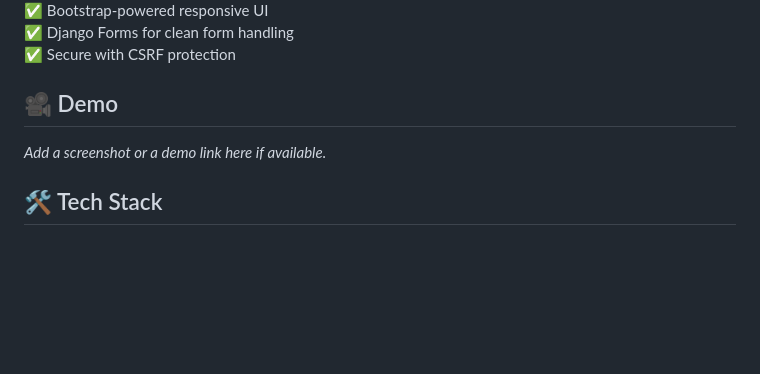
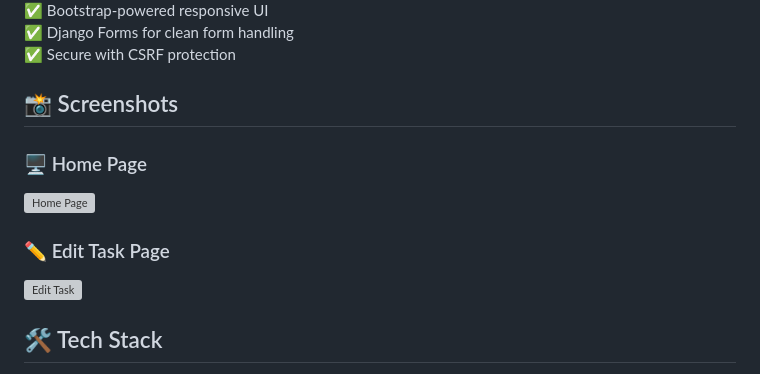
Before and after one commit to minhazriyam/Todo_Project_Using_Django, a Markdown page: README.md, the part around the change. Drawn GitHub-style; blank space fills up the shorter version; grey boxes are pictures that could not be loaded.

```diff
--- a/README.md
+++ b/README.md
@@ -19,8 +19,16 @@
 ✅ Django Forms for clean form handling
 ✅ Secure with CSRF protection
 
-## 🎥 Demo
-*Add a screenshot or a demo link here if available.*
+## 📸 Screenshots
+
+### 🖥️ Home Page
+![Home Page](images/homepage.png)
+
+### ✏ Edit Task Page
+![Edit Task](images/edit_task.png)
+
+
+
 
 ## 🛠️ Tech Stack
 - **Backend:** Django (Python)
```
